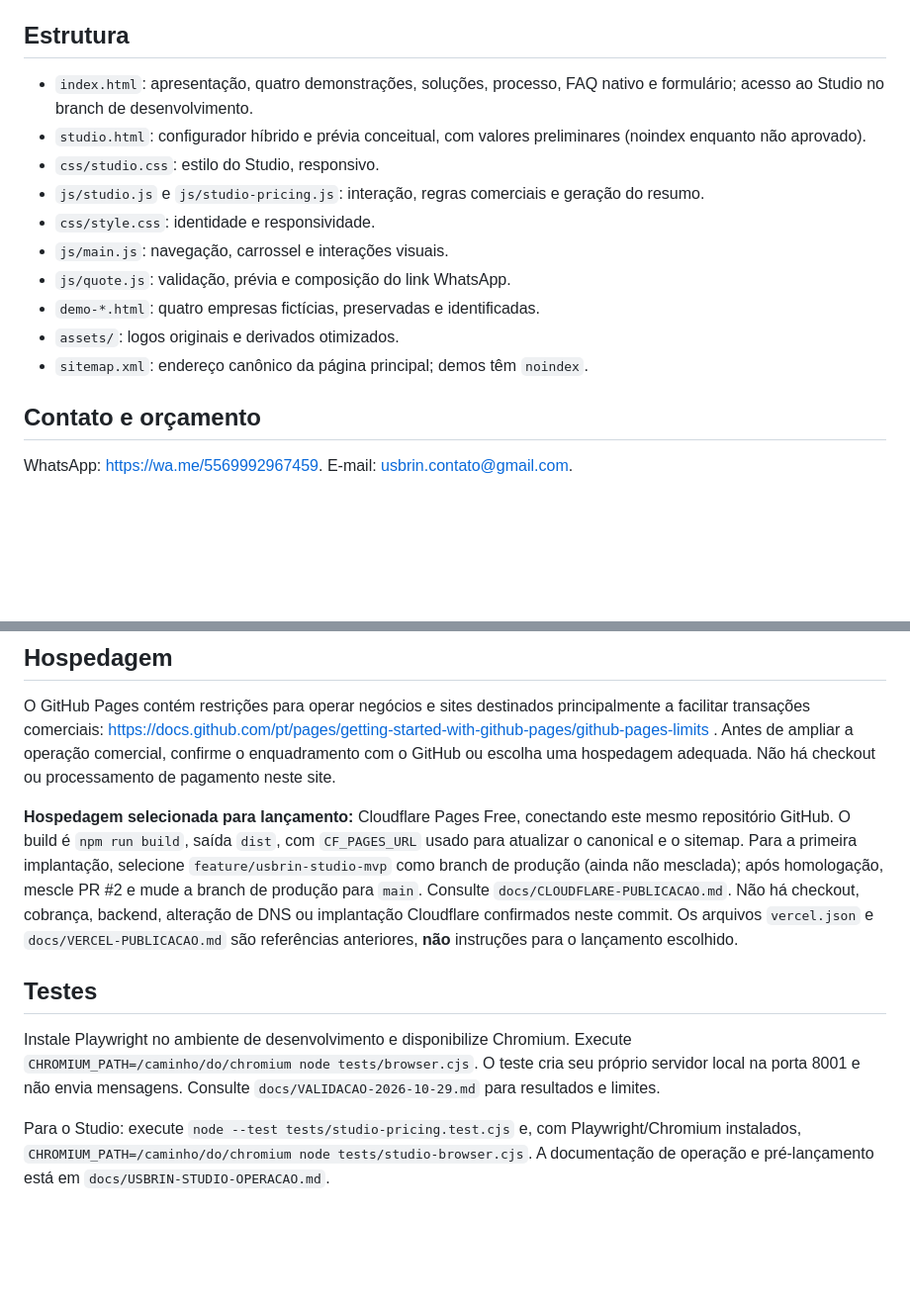
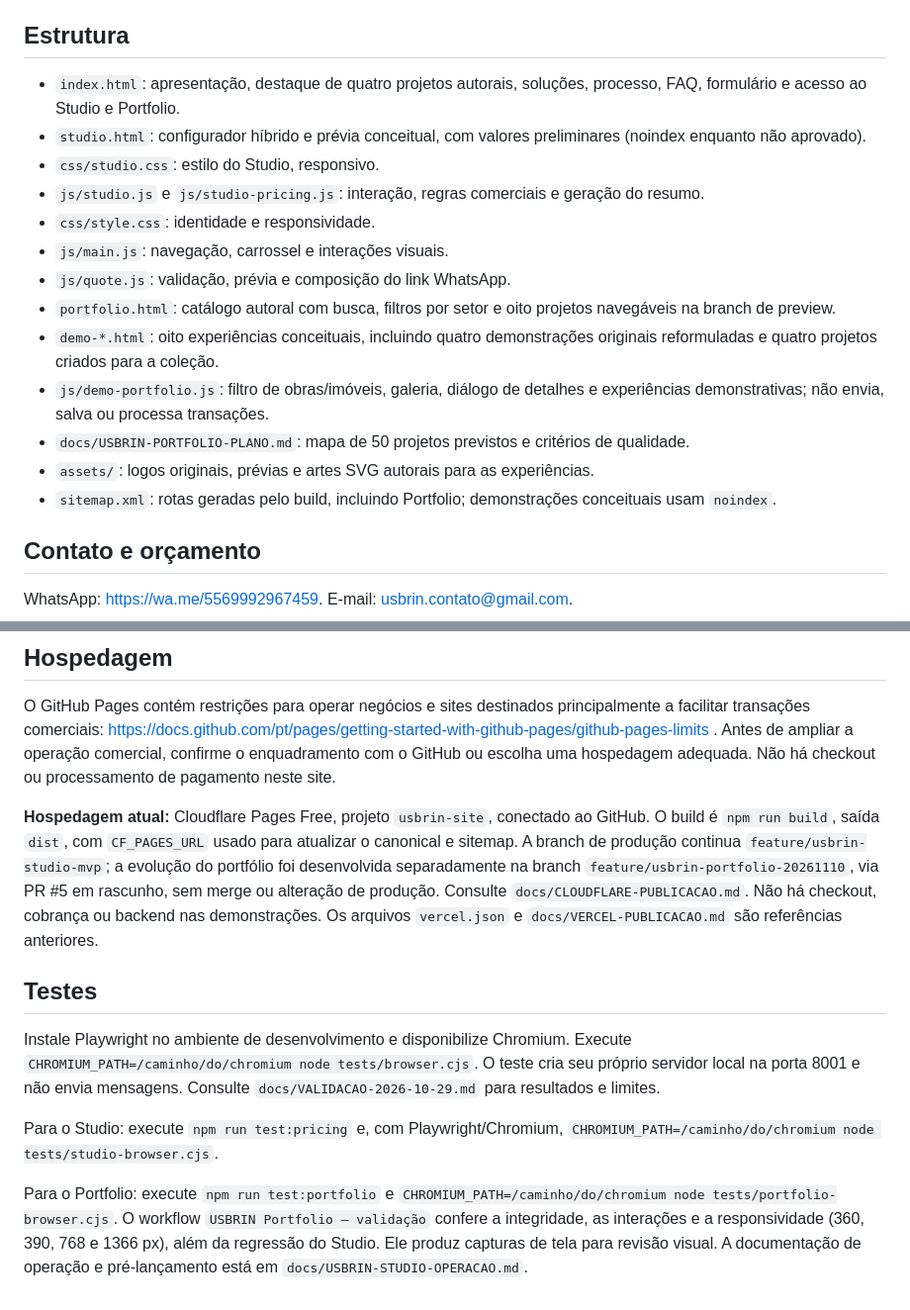
Before and after one commit to usbrin/usbrin-site, a Markdown page: README.md, 2 parts joined by grey strips. Shown at 99% size. Rendered like a GitHub page; blank space fills up the shorter version.

Commit message:
Portfolio: atualizar README para coleção de oito experiências validadas

```diff
--- a/README.md
+++ b/README.md
@@ -12,16 +12,19 @@ Abra http://localhost:8000. O servidor não é necessário em produção; publiq
 
 ## Estrutura
 
-- `index.html`: apresentação, quatro demonstrações, soluções, processo, FAQ nativo e formulário; acesso ao Studio no branch de desenvolvimento.
+- `index.html`: apresentação, destaque de quatro projetos autorais, soluções, processo, FAQ, formulário e acesso ao Studio e Portfolio.
 - `studio.html`: configurador híbrido e prévia conceitual, com valores preliminares (noindex enquanto não aprovado).
 - `css/studio.css`: estilo do Studio, responsivo.
 - `js/studio.js` e `js/studio-pricing.js`: interação, regras comerciais e geração do resumo.
 - `css/style.css`: identidade e responsividade.
 - `js/main.js`: navegação, carrossel e interações visuais.
 - `js/quote.js`: validação, prévia e composição do link WhatsApp.
-- `demo-*.html`: quatro empresas fictícias, preservadas e identificadas.
-- `assets/`: logos originais e derivados otimizados.
-- `sitemap.xml`: endereço canônico da página principal; demos têm `noindex`.
+- `portfolio.html`: catálogo autoral com busca, filtros por setor e oito projetos navegáveis na branch de preview.
+- `demo-*.html`: oito experiências conceituais, incluindo quatro demonstrações originais reformuladas e quatro projetos criados para a coleção.
+- `js/demo-portfolio.js`: filtro de obras/imóveis, galeria, diálogo de detalhes e experiências demonstrativas; não envia, salva ou processa transações.
+- `docs/USBRIN-PORTFOLIO-PLANO.md`: mapa de 50 projetos previstos e critérios de qualidade.
+- `assets/`: logos originais, prévias e artes SVG autorais para as experiências.
+- `sitemap.xml`: rotas geradas pelo build, incluindo Portfolio; demonstrações conceituais usam `noindex`.
 
 ## Contato e orçamento
 
@@ -39,10 +42,12 @@ Versão original: commit `63e47c868b6cd3b92fc8f25ecf9be61d4b57b550`, preservado
 
 O GitHub Pages contém restrições para operar negócios e sites destinados principalmente a facilitar transações comerciais: https://docs.github.com/pt/pages/getting-started-with-github-pages/github-pages-limits . Antes de ampliar a operação comercial, confirme o enquadramento com o GitHub ou escolha uma hospedagem adequada. Não há checkout ou processamento de pagamento neste site.
 
-**Hospedagem selecionada para lançamento:** Cloudflare Pages Free, conectando este mesmo repositório GitHub. O build é `npm run build`, saída `dist`, com `CF_PAGES_URL` usado para atualizar o canonical e o sitemap. Para a primeira implantação, selecione `feature/usbrin-studio-mvp` como branch de produção (ainda não mesclada); após homologação, mescle PR #2 e mude a branch de produção para `main`. Consulte `docs/CLOUDFLARE-PUBLICACAO.md`. Não há checkout, cobrança, backend, alteração de DNS ou implantação Cloudflare confirmados neste commit. Os arquivos `vercel.json` e `docs/VERCEL-PUBLICACAO.md` são referências anteriores, **não** instruções para o lançamento escolhido.
+**Hospedagem atual:** Cloudflare Pages Free, projeto `usbrin-site`, conectado ao GitHub. O build é `npm run build`, saída `dist`, com `CF_PAGES_URL` usado para atualizar o canonical e sitemap. A branch de produção continua `feature/usbrin-studio-mvp`; a evolução do portfólio foi desenvolvida separadamente na branch `feature/usbrin-portfolio-20261110`, via PR #5 em rascunho, sem merge ou alteração de produção. Consulte `docs/CLOUDFLARE-PUBLICACAO.md`. Não há checkout, cobrança ou backend nas demonstrações. Os arquivos `vercel.json` e `docs/VERCEL-PUBLICACAO.md` são referências anteriores.
 
 ## Testes
 
 Instale Playwright no ambiente de desenvolvimento e disponibilize Chromium. Execute `CHROMIUM_PATH=/caminho/do/chromium node tests/browser.cjs`. O teste cria seu próprio servidor local na porta 8001 e não envia mensagens. Consulte `docs/VALIDACAO-2026-10-29.md` para resultados e limites.
 
-Para o Studio: execute `node --test tests/studio-pricing.test.cjs` e, com Playwright/Chromium instalados, `CHROMIUM_PATH=/caminho/do/chromium node tests/studio-browser.cjs`. A documentação de operação e pré-lançamento está em `docs/USBRIN-STUDIO-OPERACAO.md`.
+Para o Studio: execute `npm run test:pricing` e, com Playwright/Chromium, `CHROMIUM_PATH=/caminho/do/chromium node tests/studio-browser.cjs`.
+
+Para o Portfolio: execute `npm run test:portfolio` e `CHROMIUM_PATH=/caminho/do/chromium node tests/portfolio-browser.cjs`. O workflow `USBRIN Portfolio — validação` confere a integridade, as interações e a responsividade (360, 390, 768 e 1366 px), além da regressão do Studio. Ele produz capturas de tela para revisão visual. A documentação de operação e pré-lançamento está em `docs/USBRIN-STUDIO-OPERACAO.md`.
```
